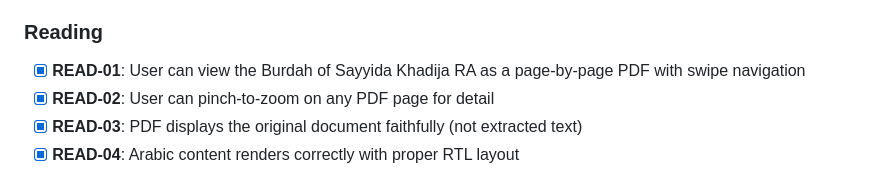
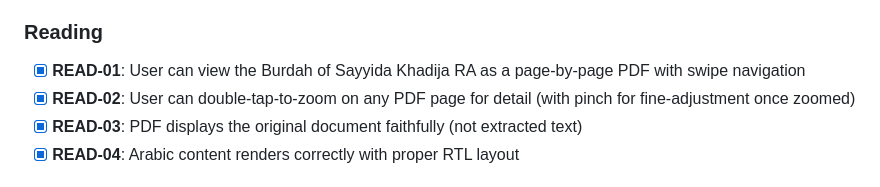
Before and after one commit to sroze1/burdahapp, a Markdown page: .planning/REQUIREMENTS.md, the part around the change. Drawn GitHub-style.

```diff
--- a/.planning/REQUIREMENTS.md
+++ b/.planning/REQUIREMENTS.md
@@ -23,7 +23,7 @@ Requirements for initial release. Each maps to roadmap phases.
 ### Reading
 
 - [x] **READ-01**: User can view the Burdah of Sayyida Khadija RA as a page-by-page PDF with swipe navigation
-- [x] **READ-02**: User can pinch-to-zoom on any PDF page for detail
+- [x] **READ-02**: User can double-tap-to-zoom on any PDF page for detail (with pinch for fine-adjustment once zoomed)
 - [x] **READ-03**: PDF displays the original document faithfully (not extracted text)
 - [x] **READ-04**: Arabic content renders correctly with proper RTL layout
 
```
Also changed, not shown: .planning/ROADMAP.md (+1 -1 lines), 1 other file.
